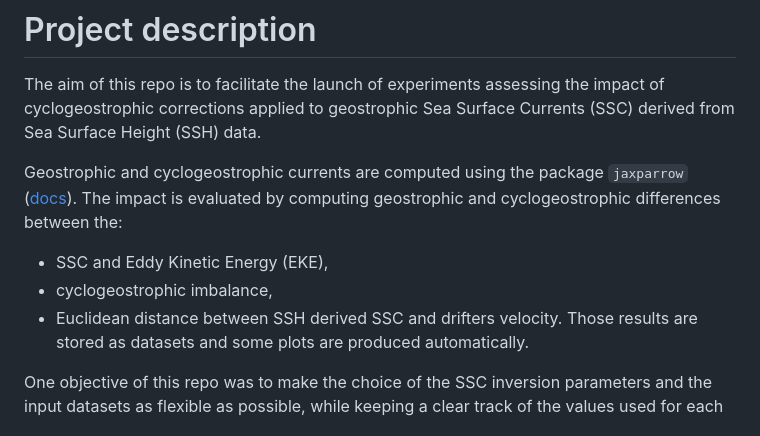
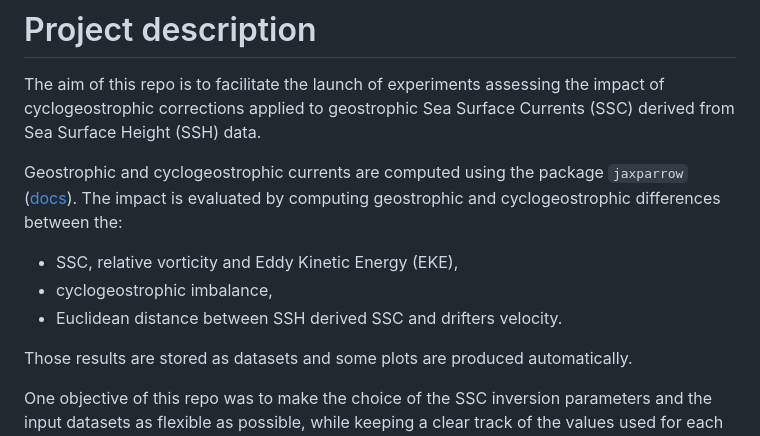
Before and after one commit to vadmbertr/cyclogeostrophy_impact_experiment, a Markdown page: README.md, the part around the change. GitHub-like rendering.

```diff
--- a/README.md
+++ b/README.md
@@ -5,9 +5,10 @@ applied to geostrophic Sea Surface Currents (SSC) derived from Sea Surface Heigh
 
 Geostrophic and cyclogeostrophic currents are computed using the package `jaxparrow` ([docs](https://jaxparrow.readthedocs.io/)).
 The impact is evaluated by computing geostrophic and cyclogeostrophic differences between the:
-- SSC and Eddy Kinetic Energy (EKE),
+- SSC, relative vorticity and Eddy Kinetic Energy (EKE),
 - cyclogeostrophic imbalance,
 - Euclidean distance between SSH derived SSC and drifters velocity.
+
 Those results are stored as datasets and some plots are produced automatically.
 
 One objective of this repo was to make the choice of the SSC inversion parameters and the input datasets
```
